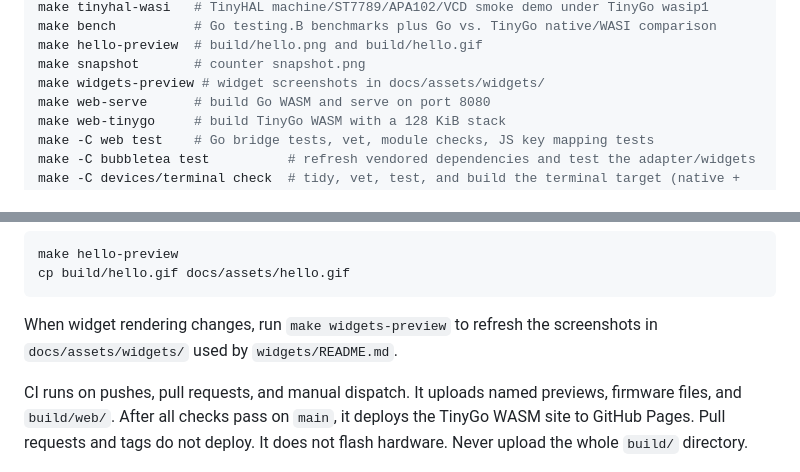
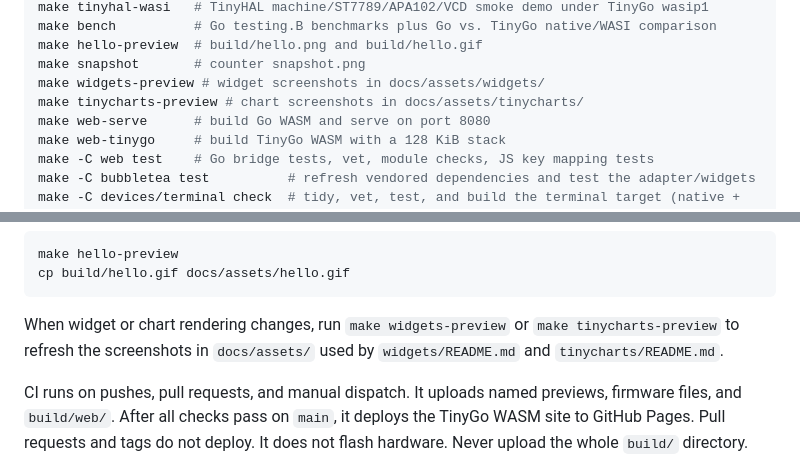
Before and after one commit to NimbleTerminal/TinyBubbles, a Markdown page: AGENTS.md, 2 parts joined by grey strips. GitHub-like rendering.

````diff
--- a/AGENTS.md
+++ b/AGENTS.md
@@ -174,6 +174,7 @@ make bench          # Go testing.B benchmarks plus Go vs. TinyGo native/WASI com
 make hello-preview  # build/hello.png and build/hello.gif
 make snapshot       # counter snapshot.png
 make widgets-preview # widget screenshots in docs/assets/widgets/
+make tinycharts-preview # chart screenshots in docs/assets/tinycharts/
 make web-serve      # build Go WASM and serve on port 8080
 make web-tinygo     # build TinyGo WASM with a 128 KiB stack
 make -C web test    # Go bridge tests, vet, module checks, JS key mapping tests
@@ -208,8 +209,9 @@ make hello-preview
 cp build/hello.gif docs/assets/hello.gif
 ```
 
-When widget rendering changes, run `make widgets-preview` to refresh the
-screenshots in `docs/assets/widgets/` used by `widgets/README.md`.
+When widget or chart rendering changes, run `make widgets-preview` or
+`make tinycharts-preview` to refresh the screenshots in `docs/assets/` used by
+`widgets/README.md` and `tinycharts/README.md`.
 
 CI runs on pushes, pull requests, and manual dispatch. It uploads named previews,
 firmware files, and `build/web/`. After all checks pass on `main`, it deploys
````
Also changed, not shown: README.md (+1 -0 lines), tinycharts/README.md (+50 -7 lines), docs/assets/tinycharts/barchart.png (added), docs/assets/tinycharts/braille.png (added), docs/assets/tinycharts/logicchart.png (added), docs/assets/tinycharts/sparkline.png (added), docs/assets/tinycharts/streamline.png (added), 4 other files.
